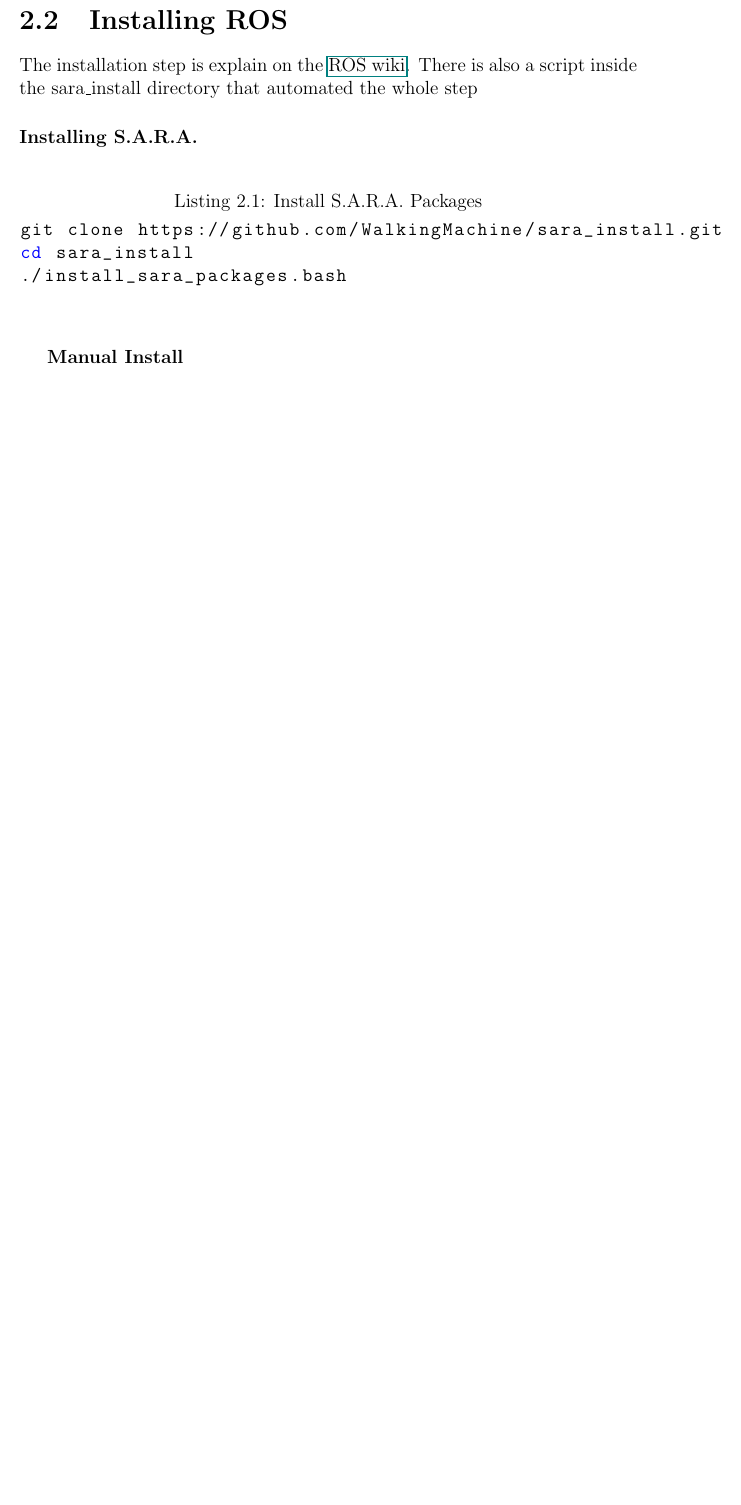
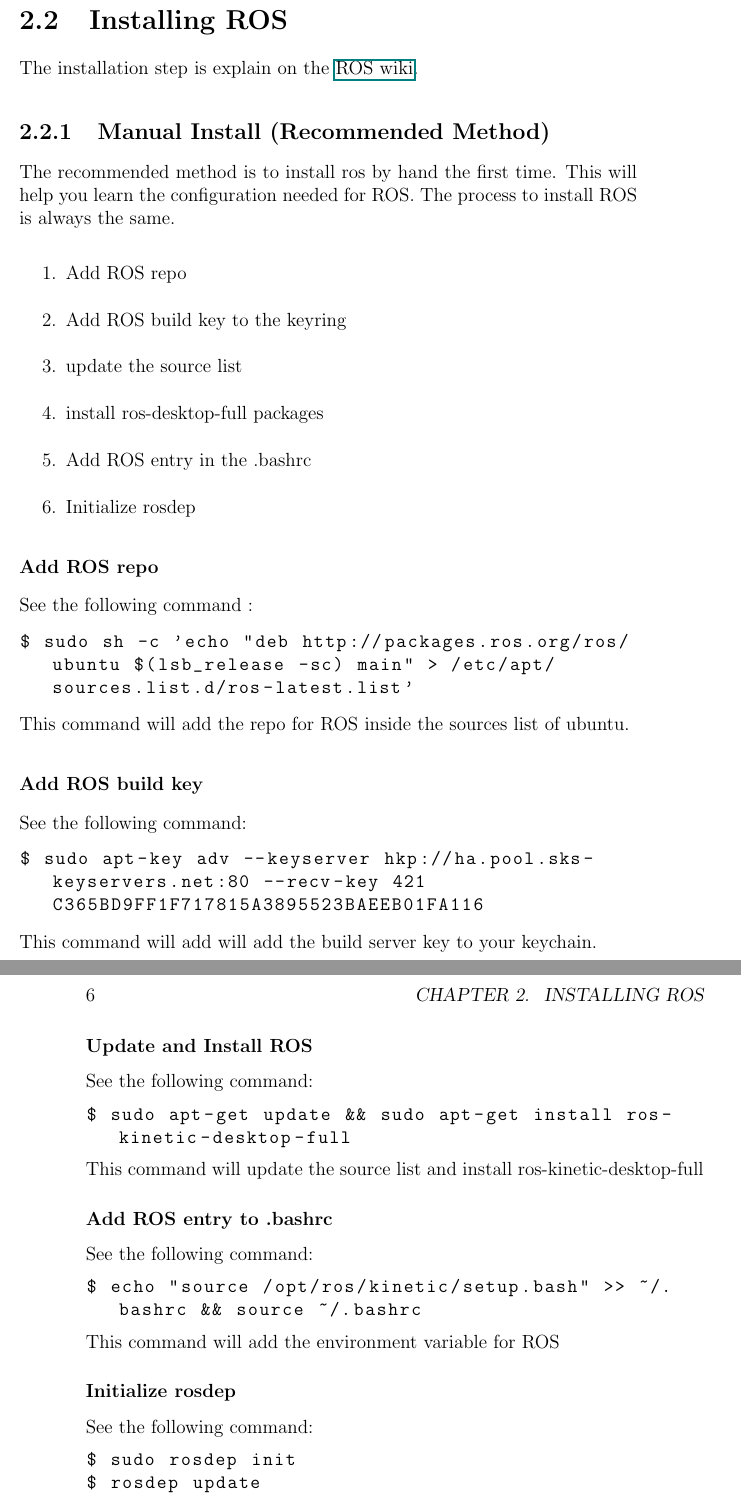
Before and after one commit to WalkingMachine/ROS_Guide, a LaTeX book (guide/main.tex, which reads guide/TeX_files/chapter02.tex): part of page 7 of 8 before the commit and two parts of pages 9 and 10 of 12 after it, the two joined at a grey line, cut so that both start at the same text, the shorter picture padded with empty space. Compiled offline with pdfLaTeX.

Commit message:
Update the first 2 chapter to align more with our workflow

```diff
--- a/guide/TeX_files/chapter02.tex
+++ b/guide/TeX_files/chapter02.tex
@@ -7,14 +11,50 @@
 \section {Installing ROS}
-The installation step is explain on the \href{wiki.ros.org/kinetic/Installation/Ubuntu}{ROS wiki}. There is also a script inside the sara\_install directory that automated the whole step
+The installation step is explain on the \href{wiki.ros.org/kinetic/Installation/Ubuntu}{ROS wiki}.
 
-\paragraph{Installing S.A.R.A.}
+\subsection{Manual Install (Recommended Method)}
+The recommended method is to install ros by hand the first time. This will help you learn the configuration needed for ROS. The process to install ROS is always the same.
 
-\subparagraph{Automatic Install}
+\begin{enumerate}
+	\item Add ROS repo
+	\item Add ROS build key to the keyring
+	\item update the source list
+	\item install ros-desktop-full packages
+	\item Add ROS entry in the .bashrc
+	\item Initialize rosdep
+\end{enumerate}
 
-\begin{lstlisting}[language=bash,caption={Install S.A.R.A. Packages}]
-git clone https://github.com/WalkingMachine/sara_install.git
-cd sara_install
-./install_sara_packages.bash
+\subsubsection{Add ROS repo}
+\noindent See the following command :
+\begin{lstlisting}[breaklines=True language=bash]
+$ sudo sh -c 'echo "deb http://packages.ros.org/ros/ubuntu $(lsb_release -sc) main" > /etc/apt/sources.list.d/ros-latest.list'
+\end{lstlisting}
+\noindent This command will add the repo for ROS inside the sources list of ubuntu.
+
+\subsubsection{Add ROS build key}
+\noindent See the following command:
+\begin{lstlisting}[breaklines=True language=bash]
+$ sudo apt-key adv --keyserver hkp://ha.pool.sks-keyservers.net:80 --recv-key 421C365BD9FF1F717815A3895523BAEEB01FA116
 \end{lstlisting}
 
-\subparagraph{Manual Install}
+\noindent This command will add will add the build server key to your keychain.
+
+\subsubsection{Update and Install ROS}
+\noindent See the following command:
+\begin{lstlisting}[breaklines=true language=bash]
+$ sudo apt-get update && sudo apt-get install ros-kinetic-desktop-full
+\end{lstlisting}
+\noindent This command will update the source list and install ros-kinetic-desktop-full
+
+\subsubsection{Add ROS entry to .bashrc}
+\noindent See the following command:
+\begin{lstlisting}[breaklines=True language=bash]
+$ echo "source /opt/ros/kinetic/setup.bash" >> ~/.bashrc && source ~/.bashrc
+\end{lstlisting}
+\noindent This command will add the environment variable for ROS
+
+\subsubsection{Initialize rosdep}
+\noindent See the following command:
+\begin{lstlisting}[breaklines=True language=bash]
+$ sudo rosdep init
+$ rosdep update
+\end{lstlisting}
@@ -20,0 +70 @@
+\newpage
```
Also changed, not shown: guide/TeX_files/chapter01.tex (+1 -1 lines), guide/TeX_files/chapter02.tex (32 more changed lines).
